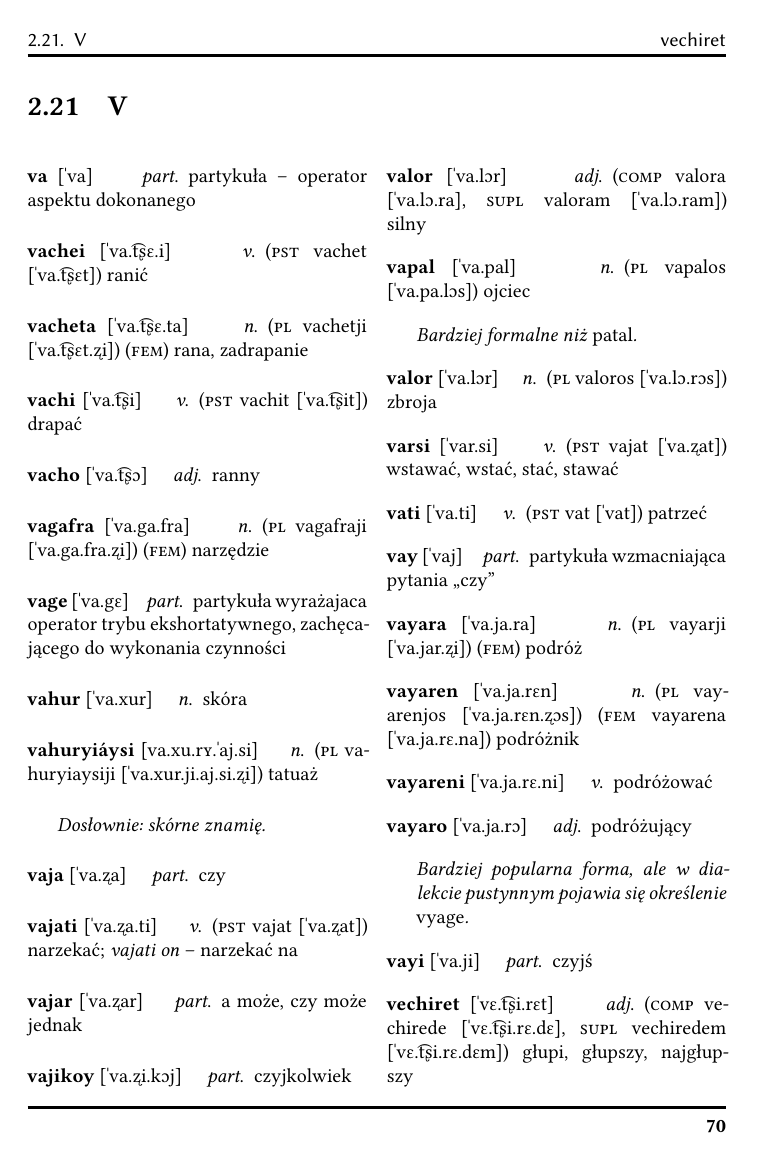
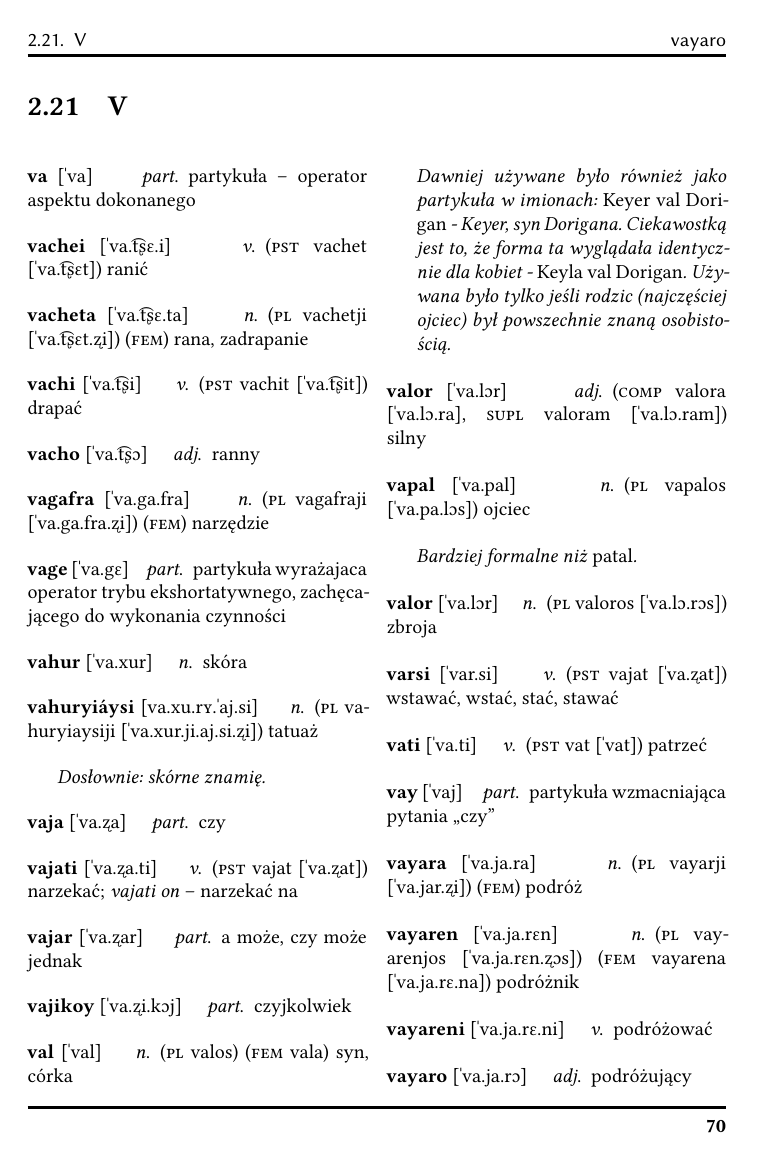
Before and after one commit to ktos/andro, a LaTeX book (main.tex, which reads ap.tex): page 74 of 115. Compiled offline with XeLaTeX.

Commit message:
Add *val*

```diff
--- a/ap.tex
+++ b/ap.tex
@@ -3034,6 +3034,13 @@ poznać''.}
 \dictword{vajikoy}[ˈva.ʐi.kɔj]
 \dictterm{part}{czyjkolwiek}
 
+\dictword{val}[ˈval]
+\dictterm{n}{(\textsc{pl} valos) (\textsc{fem} vala) syn, córka}
+\note{Dawniej używane było również jako partykuła w imionach: \emph{Keyer val
+Dorigan} - Keyer, syn Dorigana. Ciekawostką jest to, że forma ta wyglądała
+identycznie dla kobiet - \emph{Keyla val Dorigan}. Używana było tylko jeśli
+rodzic (najczęściej ojciec) był powszechnie znaną osobistością.}
+
 \dictword{valor}[ˈva.lɔr]
 \dictterm{adj}{(\textsc{comp} valora [ˈva.lɔ.ra], \textsc{supl} valoram [ˈva.lɔ.ram]) silny}
 
```
Also changed, not shown: pa.tex (+4 -0 lines).
